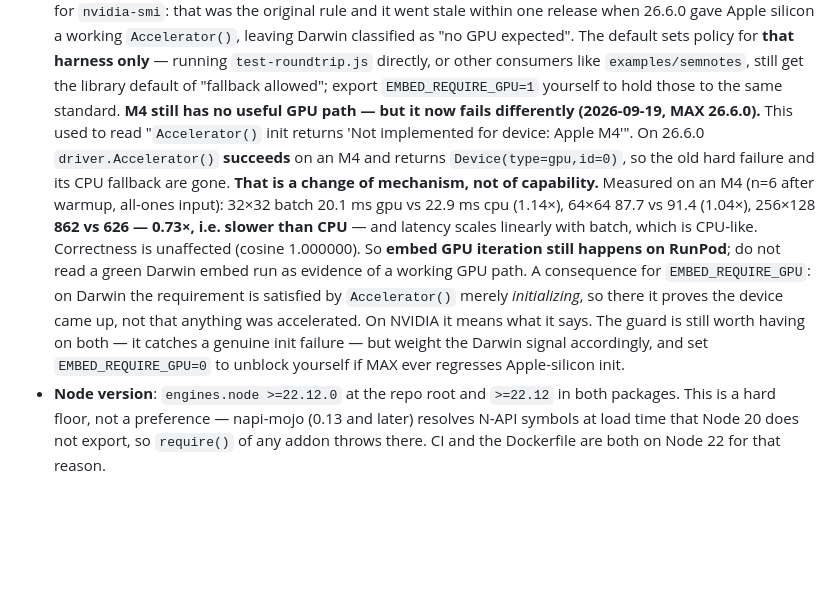
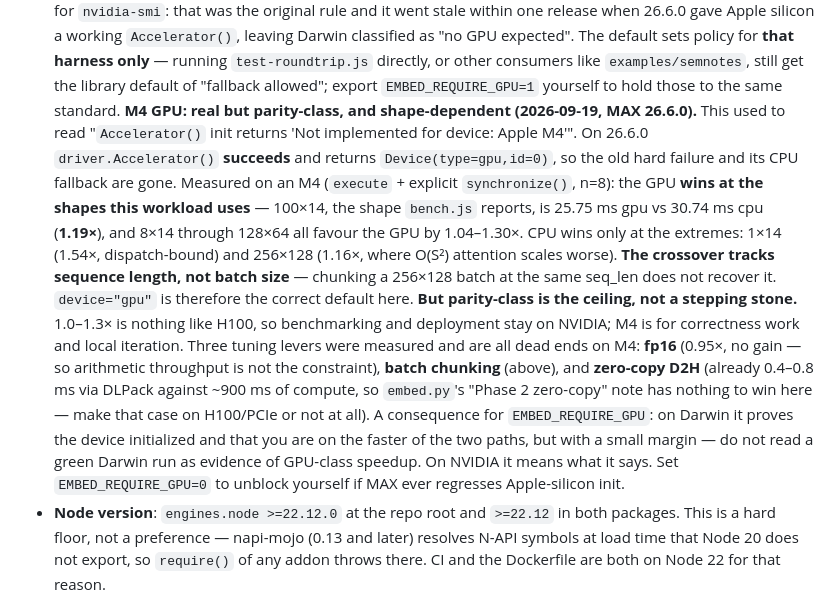
Before and after one commit to codetalcott/mojo-addon-examples, a Markdown page: CLAUDE.md, the part around the change. Rendered like a GitHub page; blank space fills up the shorter version.

```diff
--- a/CLAUDE.md
+++ b/CLAUDE.md
@@ -195,8 +195,9 @@ The repo root's `pixi.toml` includes `transformers`, `safetensors`, etc. specifi
 - **GPU kernel parameters must be fixed-width** (Mojo 26.6+). `Int`/`UInt` no longer conform to `DevicePassable`, so a kernel launched via `ctx.enqueue_function[...]` cannot take an `Int` size argument — it fails with `constraint failed: Int and UInt do not conform to DevicePassable`. Every kernel here takes its length as `Int64` and converts back with `var n = Int(n_i64)` on the first line of the body, which keeps the indexing logic unchanged. The host side (`enqueue_create_buffer`, `ceildiv`, grid math) is unaffected and still uses `Int`.
 - **Xcode's Metal Toolchain is required to build on Darwin at all** (`xcodebuild -downloadComponent MetalToolchain`, ~688 MB; check with `xcodebuild -showComponent MetalToolchain`). This is not benchmark-only: without it, every addon containing GPU kernels fails to *compile* (`error: Metal Compiler failed to compile metallib` / `failed to run the pass manager`) — not at link time, and with no way to opt out via the `*_ACCEL` vars (see GPU target flags). Only `matmul` and `wyhash` build without it, so a Mac missing this component silently ends up with stale `.node` files for everything else while `npm run build:all` still appears to make progress.
 - **`packages/embed` device selection, and why a green embed test used to prove nothing.** `embed.py`'s `_pick_device` tries `driver.Accelerator()` and **silently falls back to `driver.CPU()`** on failure. The roundtrip still clears its cosine gate on CPU and the demo still runs, so a GPU regression reported `PASS` — including on a paid H100 run, because `verify-all.sh` prints only `PASS` and swallows the warning. **`scripts/verify-all.sh` requires a GPU by default on every platform** (`EMBED_REQUIRE_GPU`, opt out with `EMBED_REQUIRE_GPU=0`), so neither a pod nor a laptop run can silently degrade. It deliberately does *not* sniff for `nvidia-smi`: that was the original rule and it went stale within one release when 26.6.0 gave Apple silicon a working `Accelerator()`, leaving Darwin classified as "no GPU expected". The default sets policy for **that harness only** — running `test-roundtrip.js` directly, or other consumers like `examples/semnotes`, still get the library default of "fallback allowed"; export `EMBED_REQUIRE_GPU=1` yourself to hold those to the same standard.
-  **M4 still has no useful GPU path — but it now fails differently (2026-09-19, MAX 26.6.0).** This used to read "`Accelerator()` init returns 'Not implemented for device: Apple M4'". On 26.6.0 `driver.Accelerator()` **succeeds** on an M4 and returns `Device(type=gpu,id=0)`, so the old hard failure and its CPU fallback are gone. **That is a change of mechanism, not of capability.** Measured on an M4 (n=6 after warmup, all-ones input): 32×32 batch 20.1 ms gpu vs 22.9 ms cpu (1.14×), 64×64 87.7 vs 91.4 (1.04×), 256×128 **862 vs 626 — 0.73×, i.e. slower than CPU** — and latency scales linearly with batch, which is CPU-like. Correctness is unaffected (cosine 1.000000). So **embed GPU iteration still happens on RunPod**; do not read a green Darwin embed run as evidence of a working GPU path.
-  A consequence for `EMBED_REQUIRE_GPU`: on Darwin the requirement is satisfied by `Accelerator()` merely *initializing*, so there it proves the device came up, not that anything was accelerated. On NVIDIA it means what it says. The guard is still worth having on both — it catches a genuine init failure — but weight the Darwin signal accordingly, and set `EMBED_REQUIRE_GPU=0` to unblock yourself if MAX ever regresses Apple-silicon init.
+  **M4 GPU: real but parity-class, and shape-dependent (2026-09-19, MAX 26.6.0).** This used to read "`Accelerator()` init returns 'Not implemented for device: Apple M4'". On 26.6.0 `driver.Accelerator()` **succeeds** and returns `Device(type=gpu,id=0)`, so the old hard failure and its CPU fallback are gone. Measured on an M4 (`execute` + explicit `synchronize()`, n=8): the GPU **wins at the shapes this workload uses** — 100×14, the shape `bench.js` reports, is 25.75 ms gpu vs 30.74 ms cpu (**1.19×**), and 8×14 through 128×64 all favour the GPU by 1.04–1.30×. CPU wins only at the extremes: 1×14 (1.54×, dispatch-bound) and 256×128 (1.16×, where O(S²) attention scales worse). **The crossover tracks sequence length, not batch size** — chunking a 256×128 batch at the same seq_len does not recover it. `device="gpu"` is therefore the correct default here.
+  **But parity-class is the ceiling, not a stepping stone.** 1.0–1.3× is nothing like H100, so benchmarking and deployment stay on NVIDIA; M4 is for correctness work and local iteration. Three tuning levers were measured and are all dead ends on M4: **fp16** (0.95×, no gain — so arithmetic throughput is not the constraint), **batch chunking** (above), and **zero-copy D2H** (already 0.4–0.8 ms via DLPack against ~900 ms of compute, so `embed.py`'s "Phase 2 zero-copy" note has nothing to win here — make that case on H100/PCIe or not at all).
+  A consequence for `EMBED_REQUIRE_GPU`: on Darwin it proves the device initialized and that you are on the faster of the two paths, but with a small margin — do not read a green Darwin run as evidence of GPU-class speedup. On NVIDIA it means what it says. Set `EMBED_REQUIRE_GPU=0` to unblock yourself if MAX ever regresses Apple-silicon init.
 - **Node version**: `engines.node >=22.12.0` at the repo root and `>=22.12` in both
   packages. This is a hard floor, not a preference — napi-mojo (0.13 and later) resolves N-API symbols
   at load time that Node 20 does not export, so `require()` of any addon throws there. CI
```
Also changed, not shown: packages/embed/README.md (+18 -9 lines).
